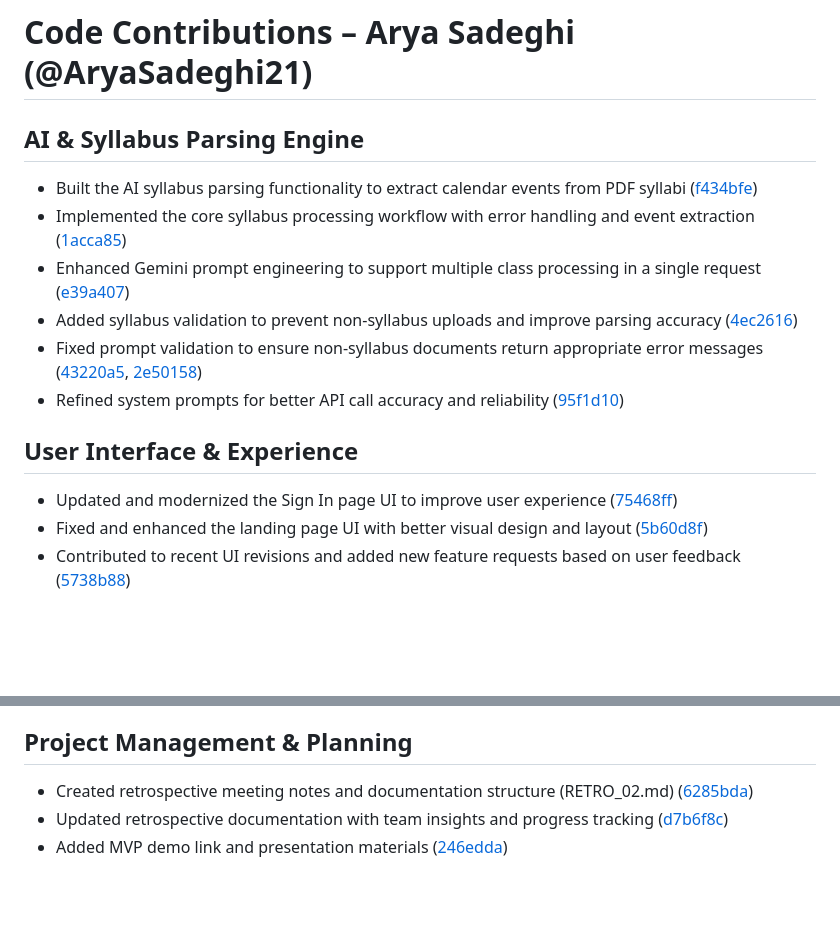
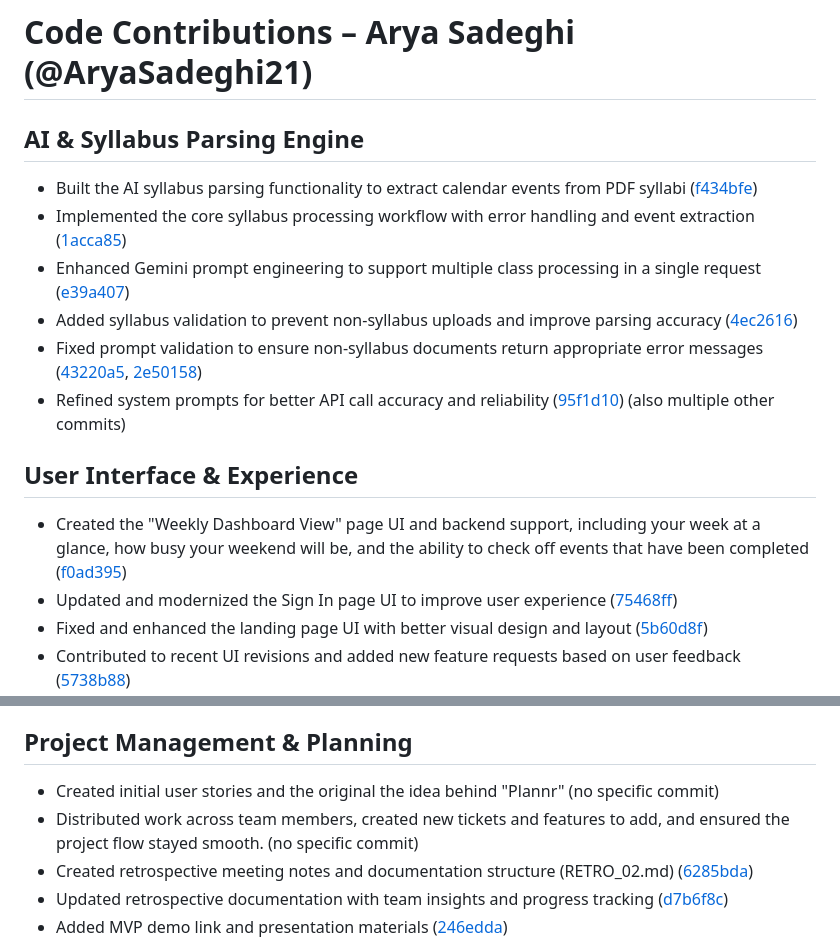
Before and after one commit to ucsb-cs148-w26/pj07-syllabus-to-cal-2pm, a Markdown page: team/contributions/contrib_Arya.md, 2 parts joined by grey strips. Rendered like a GitHub page; blank space fills up the shorter version.

Commit message:
as - Updated contribs file for Arya

```diff
--- a/team/contributions/contrib_Arya.md
+++ b/team/contributions/contrib_Arya.md
@@ -1,4 +1,6 @@
 # Code Contributions – Arya Sadeghi (@AryaSadeghi21)
+
+
 
 ## AI & Syllabus Parsing Engine
 
@@ -7,10 +9,11 @@
 -   Enhanced Gemini prompt engineering to support multiple class processing in a single request ([e39a407](https://github.com/ucsb-cs148-w26/pj07-syllabus-to-cal-2pm/commit/e39a407))
 -   Added syllabus validation to prevent non-syllabus uploads and improve parsing accuracy ([4ec2616](https://github.com/ucsb-cs148-w26/pj07-syllabus-to-cal-2pm/commit/4ec2616))
 -   Fixed prompt validation to ensure non-syllabus documents return appropriate error messages ([43220a5](https://github.com/ucsb-cs148-w26/pj07-syllabus-to-cal-2pm/commit/43220a5), [2e50158](https://github.com/ucsb-cs148-w26/pj07-syllabus-to-cal-2pm/commit/2e50158))
--   Refined system prompts for better API call accuracy and reliability ([95f1d10](https://github.com/ucsb-cs148-w26/pj07-syllabus-to-cal-2pm/commit/95f1d10))
+-   Refined system prompts for better API call accuracy and reliability ([95f1d10](https://github.com/ucsb-cs148-w26/pj07-syllabus-to-cal-2pm/commit/95f1d10)) (also multiple other commits)
 
 ## User Interface & Experience
 
+-   Created the "Weekly Dashboard View" page UI and backend support, including your week at a glance, how busy your weekend will be, and the ability to check off events that have been completed ([f0ad395](https://github.com/ucsb-cs148-w26/pj07-syllabus-to-cal-2pm/commit/f0ad395e124675a3faf93595eae263e325611361))
 -   Updated and modernized the Sign In page UI to improve user experience ([75468ff](https://github.com/ucsb-cs148-w26/pj07-syllabus-to-cal-2pm/commit/75468ff))
 -   Fixed and enhanced the landing page UI with better visual design and layout ([5b60d8f](https://github.com/ucsb-cs148-w26/pj07-syllabus-to-cal-2pm/commit/5b60d8f))
 -   Contributed to recent UI revisions and added new feature requests based on user feedback ([5738b88](https://github.com/ucsb-cs148-w26/pj07-syllabus-to-cal-2pm/commit/5738b88))
@@ -24,6 +27,8 @@
 
 ## Project Management & Planning
 
+-   Created initial user stories and the original the idea behind "Plannr" (no specific commit)
+-   Distributed work across team members, created new tickets and features to add, and ensured the project flow stayed smooth. (no specific commit)
 -   Created retrospective meeting notes and documentation structure (RETRO\_02.md) ([6285bda](https://github.com/ucsb-cs148-w26/pj07-syllabus-to-cal-2pm/commit/6285bda))
 -   Updated retrospective documentation with team insights and progress tracking ([d7b6f8c](https://github.com/ucsb-cs148-w26/pj07-syllabus-to-cal-2pm/commit/d7b6f8c))
 -   Added MVP demo link and presentation materials ([246edda](https://github.com/ucsb-cs148-w26/pj07-syllabus-to-cal-2pm/commit/246edda))
```
